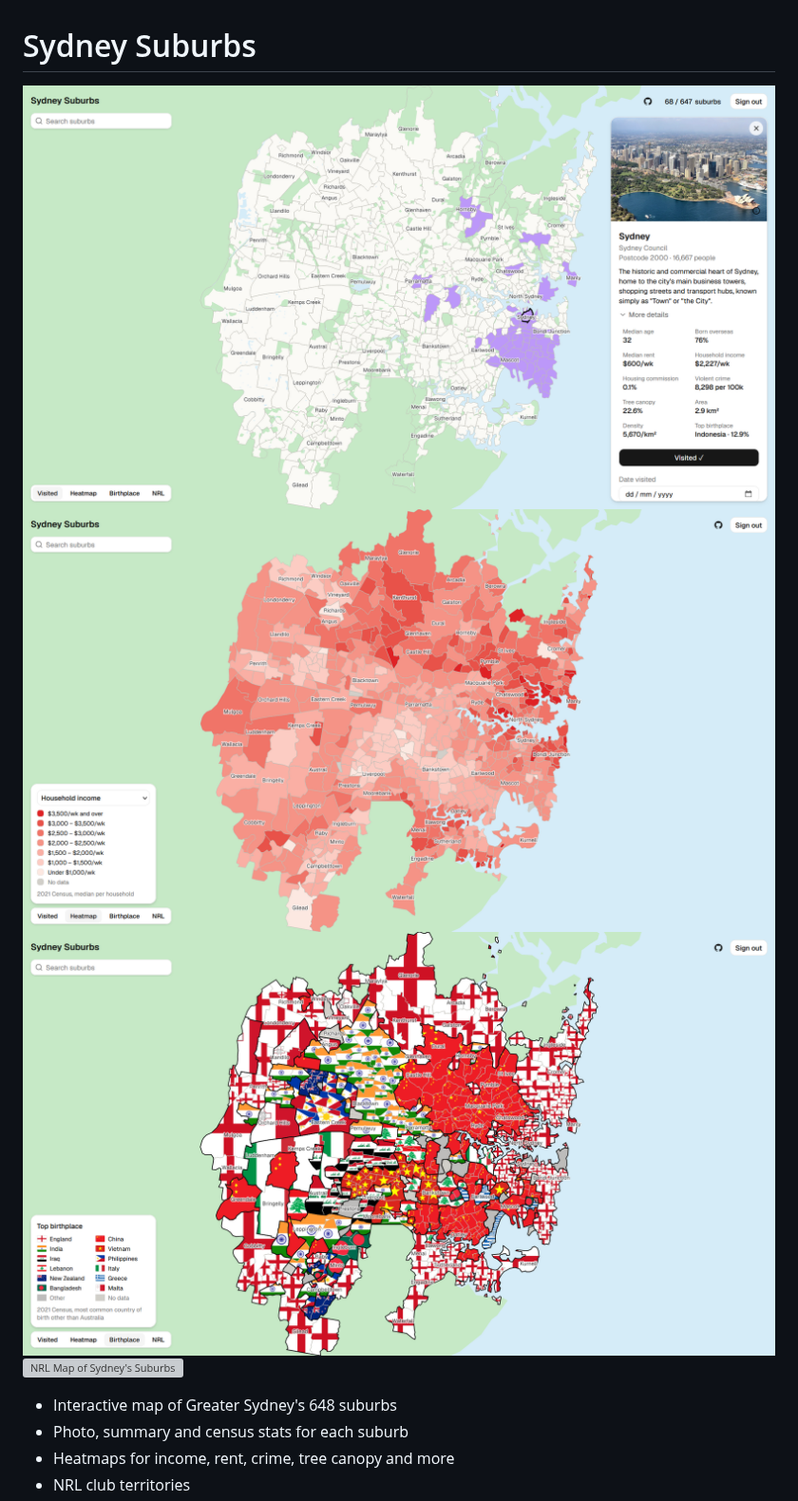
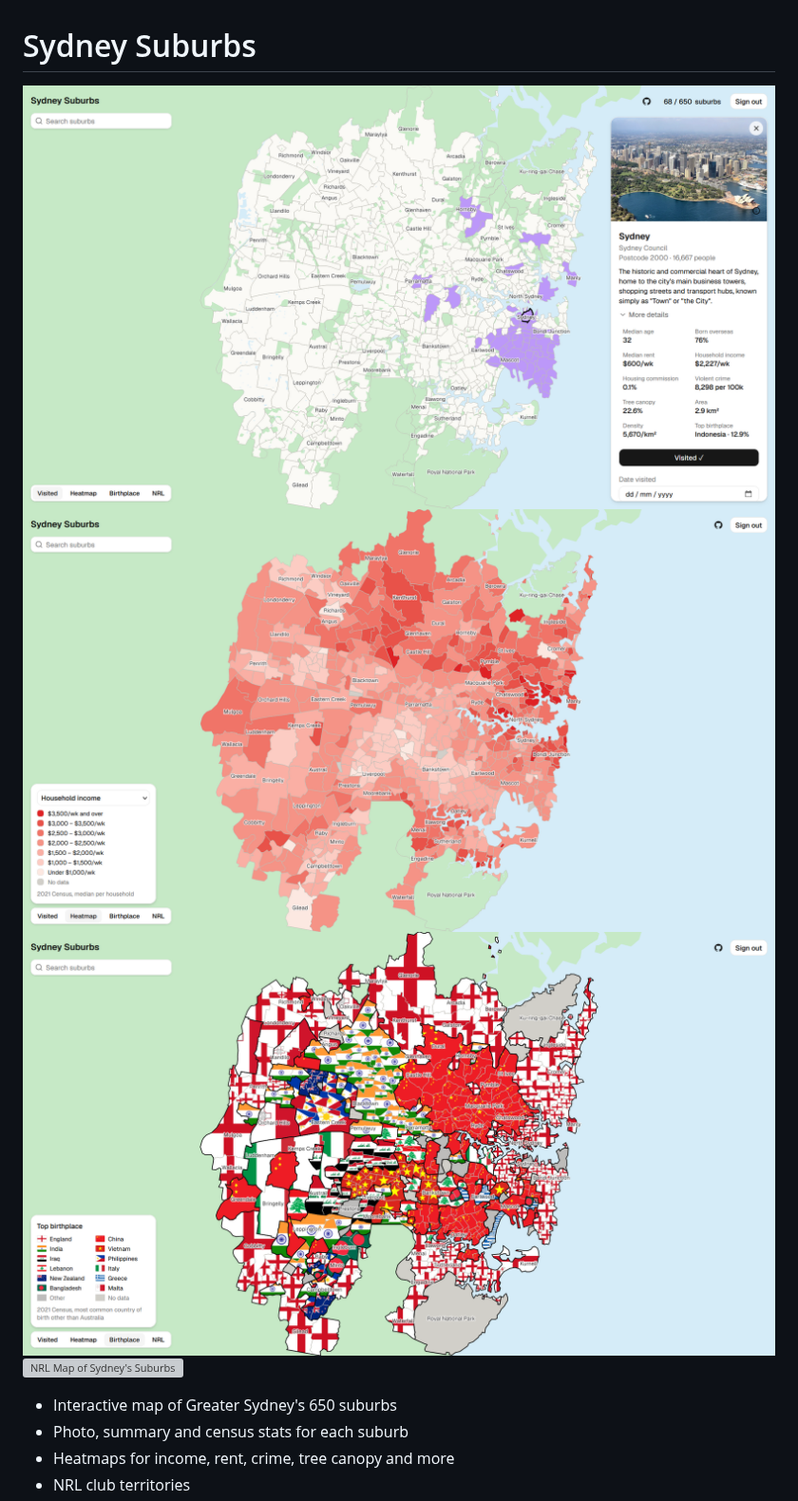
Before and after one commit to juliansommer/sydney-suburbs, a Markdown page: README.md, the part around the change. Shown at 95% size. Rendered like a GitHub page; pictures changed too: .github/assets/screenshot1.png, .github/assets/screenshot2.png, .github/assets/screenshot3.png; grey boxes are pictures that could not be loaded.

```diff
--- a/README.md
+++ b/README.md
@@ -5,7 +5,7 @@
 ![Birthplace Map of Sydney's Suburbs](.github/assets/screenshot3.png)
 ![NRL Map of Sydney's Suburbs](.github/assets/screenshot4.png)
 
-- Interactive map of Greater Sydney's 648 suburbs
+- Interactive map of Greater Sydney's 650 suburbs
 - Photo, summary and census stats for each suburb
 - Heatmaps for income, rent, crime, tree canopy and more
 - NRL club territories
```
Also changed, not shown: 10 other files.
